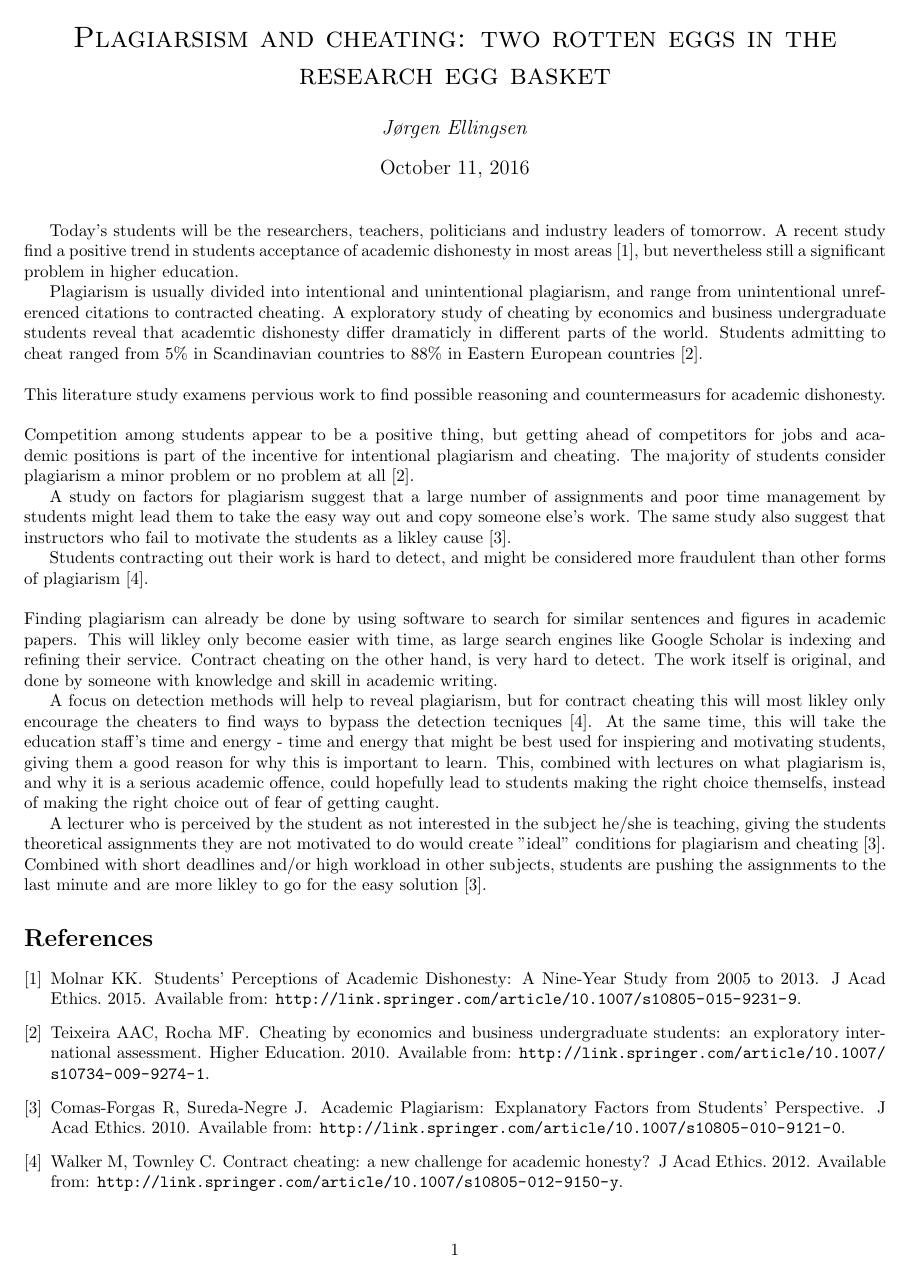
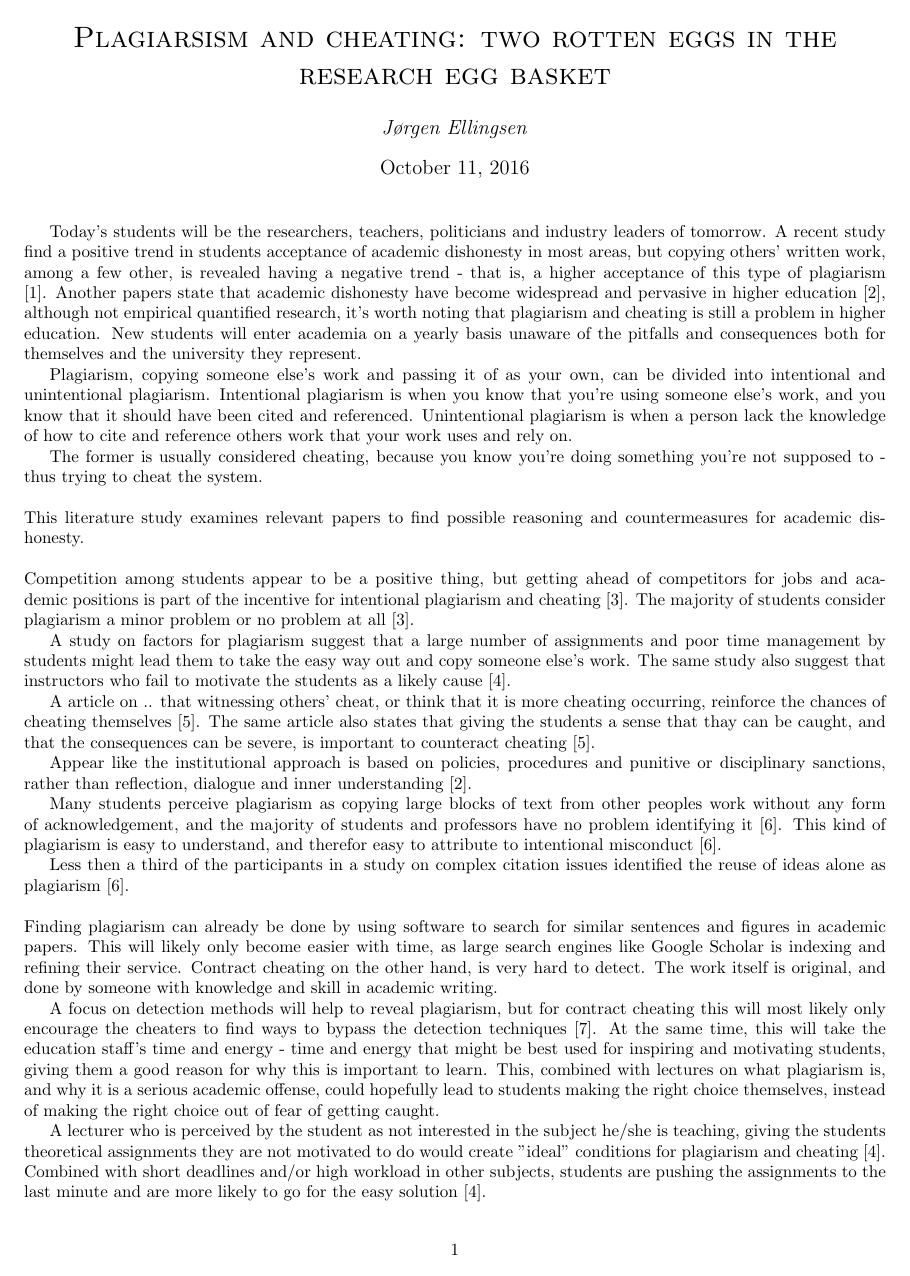
Before and after one commit to JorgenEllingsen/imt4110essay2, a LaTeX document (essay.tex): page 1 of 2 before the commit and page 1 of 3 after it. Compiled offline with pdfLaTeX.

Commit message:
Done adding soruces

```diff
--- a/essay.tex
+++ b/essay.tex
@@ -13,20 +13,28 @@
 \date{}
 \bibliographystyle{vancouver}
 % Introduction
-Today's students will be the researchers, teachers, politicians and industry leaders of tomorrow. A recent study find a positive trend in students acceptance of academic dishonesty in most areas \cite{Molnar2015}, but nevertheless still a significant problem in higher education.
+Today's students will be the researchers, teachers, politicians and industry leaders of tomorrow. A recent study find a positive trend in students acceptance of academic dishonesty in most areas, but copying others' written work, among a few other, is revealed having a negative trend - that is, a higher acceptance of this type of plagiarism \cite{Molnar2015}. Another papers state that academic dishonesty have become widespread and pervasive in higher education \cite{Dalal2015}, although not empirical quantified research, it's worth noting that plagiarism and cheating is still a problem in higher education. New students will enter academia on a yearly basis unaware of the pitfalls and consequences both for themselves and the university they represent.
 
-Plagiarism is usually divided into intentional and unintentional plagiarism, and range from unintentional unreferenced citations to contracted cheating. A exploratory study of cheating by economics and business undergraduate students reveal that academtic dishonesty differ dramaticly in different parts of the world. Students admitting to cheat ranged from 5\% in Scandinavian countries to 88\% in Eastern European countries \cite{Teixeira2010}.
+Plagiarism, copying someone else's work and passing it of as your own, can be divided into intentional and unintentional plagiarism. Intentional plagiarism is when you know that you're using someone else's work, and you know that it should have been cited and referenced. Unintentional plagiarism is when a person lack the knowledge of how to cite and reference others work that your work uses and rely on.
+
+The former is usually considered cheating, because you know you're doing something you're not supposed to - thus trying to cheat the system.
 \\ \\ % Methods
-This literature study examens pervious work to find possible reasoning and countermeasurs for academic dishonesty.
+This literature study examines relevant papers to find possible reasoning and countermeasures for academic dishonesty.
 \\ \\ % Results
-Competition among students appear to be a positive thing, but getting ahead of competitors for jobs and academic positions is part of the incentive for intentional plagiarism and cheating. The majority of students consider plagiarism a minor problem or no problem at all \cite{Teixeira2010}.
+Competition among students appear to be a positive thing, but getting ahead of competitors for jobs and academic positions is part of the incentive for intentional plagiarism and cheating \cite{Teixeira2010}. The majority of students consider plagiarism a minor problem or no problem at all \cite{Teixeira2010}.
 
-A study on factors for plagiarism suggest that a large number of assignments and poor time management by students might lead them to take the easy way out and copy someone else's work. The same study also suggest that instructors who fail to motivate the students as a likley cause \cite{Comas2010}.
+A study on factors for plagiarism suggest that a large number of assignments and poor time management by students might lead them to take the easy way out and copy someone else's work. The same study also suggest that instructors who fail to motivate the students as a likely cause \cite{Comas2010}.
 
-Students contracting out their work is hard to detect, and might be considered more fraudulent than other forms of plagiarism \cite{Walker2012}.
+A article on .. that witnessing others' cheat, or think that it is more cheating occurring, reinforce the chances of cheating themselves \cite{Rettinger2009}. The same article also states that giving the students a sense that thay can be caught, and that the consequences can be severe, is important to counteract cheating \cite{Rettinger2009}.
+
+Appear like the institutional approach is based on policies, procedures and punitive or disciplinary sanctions, rather than reflection, dialogue and inner understanding  \cite{Dalal2015}.
+
+Many students perceive plagiarism as copying large blocks of text from other peoples work without any form of acknowledgement, and the majority of students and professors have no problem identifying it \cite{Childers2016}. This kind of plagiarism is easy to understand, and therefor easy to attribute to intentional misconduct \cite{Childers2016}.
+
+Less then a third of the participants in a study on complex citation issues identified the reuse of ideas alone as plagiarism \cite{Childers2016}.
 \\ \\ % Discussion
-Finding plagiarism can already be done by using software to search for similar sentences and figures in academic papers. This will likley only become easier with time, as large search engines like Google Scholar is indexing and refining their service. Contract cheating on the other hand, is very hard to detect. The work itself is original, and done by someone with knowledge and skill in academic writing.
+Finding plagiarism can already be done by using software to search for similar sentences and figures in academic papers. This will likely only become easier with time, as large search engines like Google Scholar is indexing and refining their service. Contract cheating on the other hand, is very hard to detect. The work itself is original, and done by someone with knowledge and skill in academic writing.
 
-A focus on detection methods will help to reveal plagiarism, but for contract cheating this will most likley only encourage the cheaters to find ways to bypass the detection tecniques \cite{Walker2012}. At the same time, this will take the education staff's time and energy - time and energy that might be best used for inspiering and motivating students, giving them a good reason for why this is important to learn. This, combined with lectures on what plagiarism is, and why it is a serious academic offence, could hopefully lead to students making the right choice themselfs, instead of making the right choice out of fear of getting caught.
+A focus on detection methods will help to reveal plagiarism, but for contract cheating this will most likely only encourage the cheaters to find ways to bypass the detection techniques \cite{Walker2012}. At the same time, this will take the education staff's time and energy - time and energy that might be best used for inspiring and motivating students, giving them a good reason for why this is important to learn. This, combined with lectures on what plagiarism is, and why it is a serious academic offense, could hopefully lead to students making the right choice themselves, instead of making the right choice out of fear of getting caught.
 
-A lecturer who is perceived by the student as not interested in the subject he/she is teaching, giving the students theoretical assignments they are not motivated to do would create "ideal" conditions for plagiarism and cheating \cite{Comas2010}. Combined with short deadlines and/or high workload in other subjects, students are pushing the assignments to the last minute and are more likley to go for the easy solution \cite{Comas2010}.
+A lecturer who is perceived by the student as not interested in the subject he/she is teaching, giving the students theoretical assignments they are not motivated to do would create "ideal" conditions for plagiarism and cheating \cite{Comas2010}. Combined with short deadlines and/or high workload in other subjects, students are pushing the assignments to the last minute and are more likely to go for the easy solution \cite{Comas2010}.
```
Also changed, not shown: b.bib (+23 -5 lines), essay.pdf, essay.tex (8 more changed lines).
